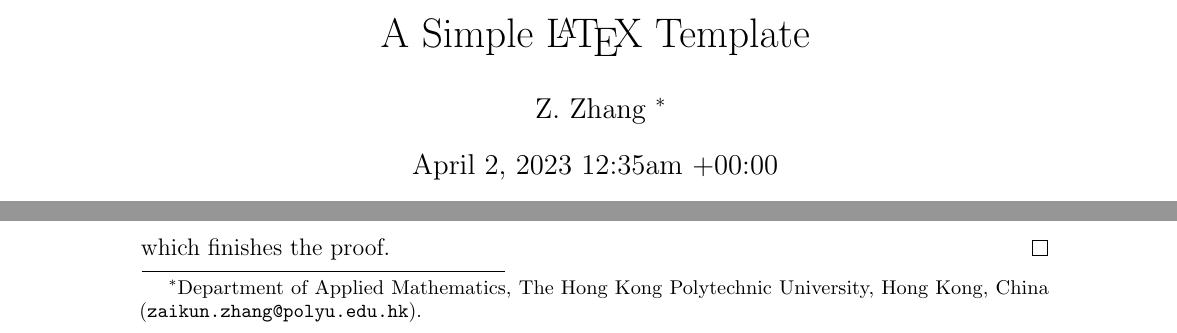
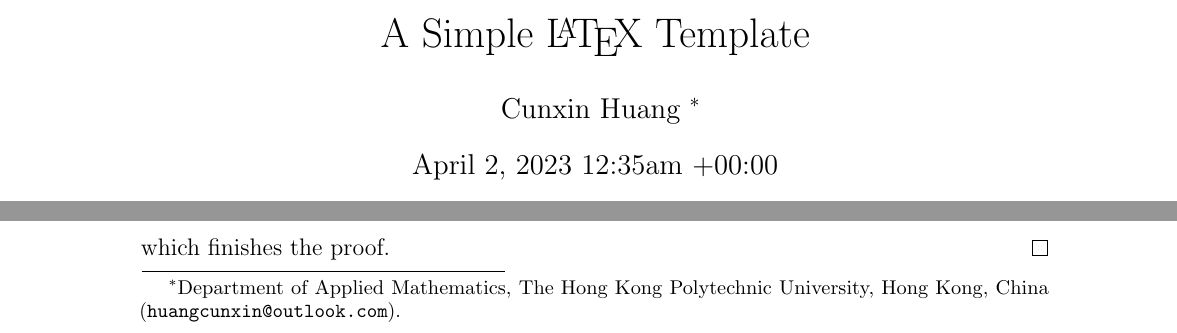
Before and after one commit to OptHuang/note_template, a LaTeX paper (template.tex): two parts of page 1 of 2, joined at a grey line, cut so that both start at the same text. Compiled offline with pdfLaTeX.

Commit message:
Modification

```diff
--- a/template.tex
+++ b/template.tex
@@ -298,10 +298,10 @@ urlcolor=darkblue}
 \title{A Simple~\LaTeX~Template}
 \date{\DTMnow}
 \author{
-Z. Zhang
+Cunxin Huang
 \thanks{
 Department of Applied Mathematics, The Hong Kong Polytechnic University,
-Hong Kong, China ({\tt zaikun.zhang@polyu.edu.hk}).
+Hong Kong, China ({\tt huangcunxin@outlook.com}).
 }
 }
 
```
Also changed, not shown: template.pdf (added), 3 other files.
